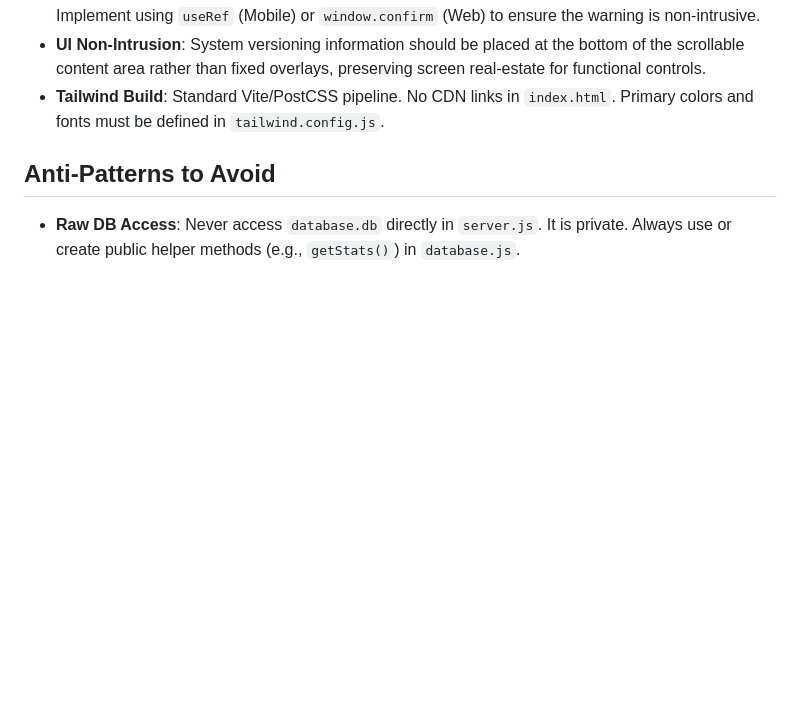
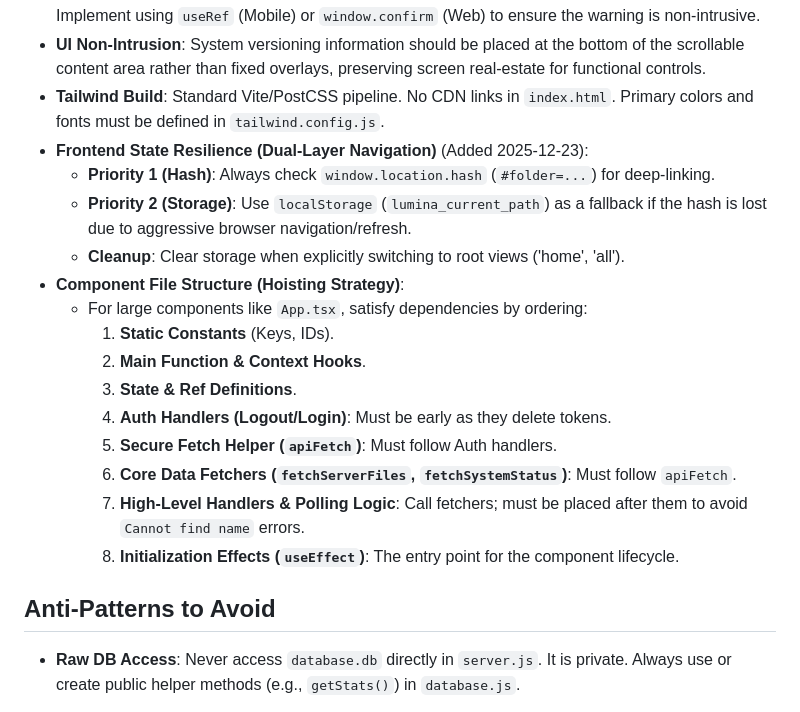
Before and after one commit to Promenar/Luvia-Gallery, a Markdown page: .agent/project_memory.md, the part around the change. Drawn GitHub-style; blank space fills up the shorter version.

Commit message:
docs: update project memory with frontend resilience and structural rules

```diff
--- a/.agent/project_memory.md
+++ b/.agent/project_memory.md
@@ -23,6 +23,21 @@
 - **Concurrency Parity (Standardized)**: Thumbnail threads (`thumbnail_threads`) are capped at **64** on all platforms. A mandatory one-time safety warning is triggered when the value exceeds **16**. Implement using `useRef` (Mobile) or `window.confirm` (Web) to ensure the warning is non-intrusive.
 - **UI Non-Intrusion**: System versioning information should be placed at the bottom of the scrollable content area rather than fixed overlays, preserving screen real-estate for functional controls.
 - **Tailwind Build**: Standard Vite/PostCSS pipeline. No CDN links in `index.html`. Primary colors and fonts must be defined in `tailwind.config.js`.
+- **Frontend State Resilience (Dual-Layer Navigation)** (Added 2025-12-23):
+    - **Priority 1 (Hash)**: Always check `window.location.hash` (`#folder=...`) for deep-linking.
+    - **Priority 2 (Storage)**: Use `localStorage` (`lumina_current_path`) as a fallback if the hash is lost due to aggressive browser navigation/refresh.
+    - **Cleanup**: Clear storage when explicitly switching to root views ('home', 'all').
+- **Component File Structure (Hoisting Strategy)**:
+    - For large components like `App.tsx`, satisfy dependencies by ordering:
+        1. **Static Constants** (Keys, IDs).
+        2. **Main Function & Context Hooks**.
+        3. **State & Ref Definitions**.
+        4. **Auth Handlers (Logout/Login)**: Must be early as they delete tokens.
+        5. **Secure Fetch Helper (`apiFetch`)**: Must follow Auth handlers.
+        6. **Core Data Fetchers (`fetchServerFiles`, `fetchSystemStatus`)**: Must follow `apiFetch`.
+        7. **High-Level Handlers & Polling Logic**: Call fetchers; must be placed after them to avoid `Cannot find name` errors.
+        8. **Initialization Effects (`useEffect`)**: The entry point for the component lifecycle.
+
 
 ## Anti-Patterns to Avoid
 - **Raw DB Access**: Never access `database.db` directly in `server.js`. It is private. Always use or create public helper methods (e.g., `getStats()`) in `database.js`.
```
